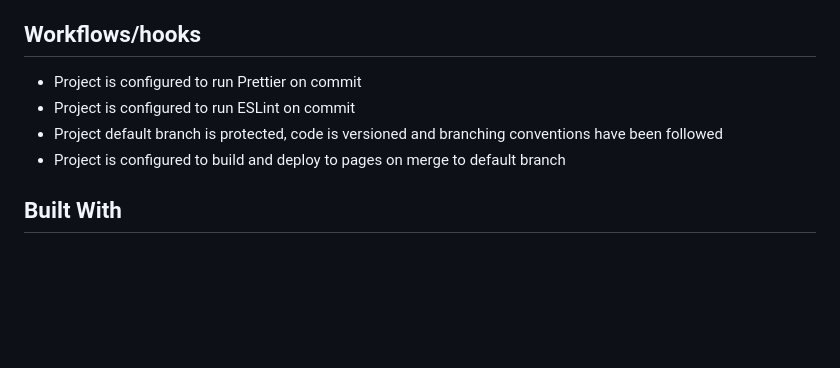
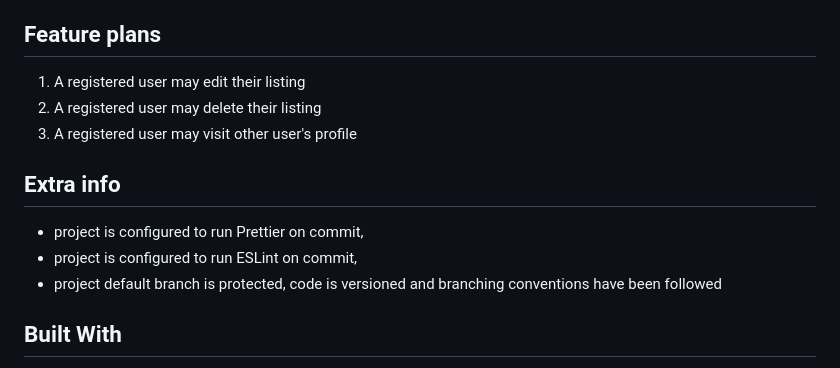
Before and after one commit to Edinanorge/Semester-project-2, a Markdown page: README.md, the part around the change printed below. Drawn GitHub-style; blank space fills up the shorter version.

```diff
--- a/README.md
+++ b/README.md
@@ -26,12 +26,17 @@ All API functionality is managed by an existing application. This project only c
 8. A registered user may view Bids made on a Listing
 9. An unregistered user may search through Listings
 
-## Workflows/hooks
+## Feature plans
 
-- Project is configured to run Prettier on commit
-- Project is configured to run ESLint on commit
-- Project default branch is protected, code is versioned and branching conventions have been followed
-- Project is configured to build and deploy to pages on merge to default branch
+1. A registered user may edit their listing
+2. A registered user may delete their listing
+3. A registered user may visit other user's profile
+
+## Extra info
+
+- project is configured to run Prettier on commit,
+- project is configured to run ESLint on commit,
+- project default branch is protected, code is versioned and branching conventions have been followed
 
 ## Built With
 
```
Also changed, not shown: other parts of README.md (+1 -1 lines).
